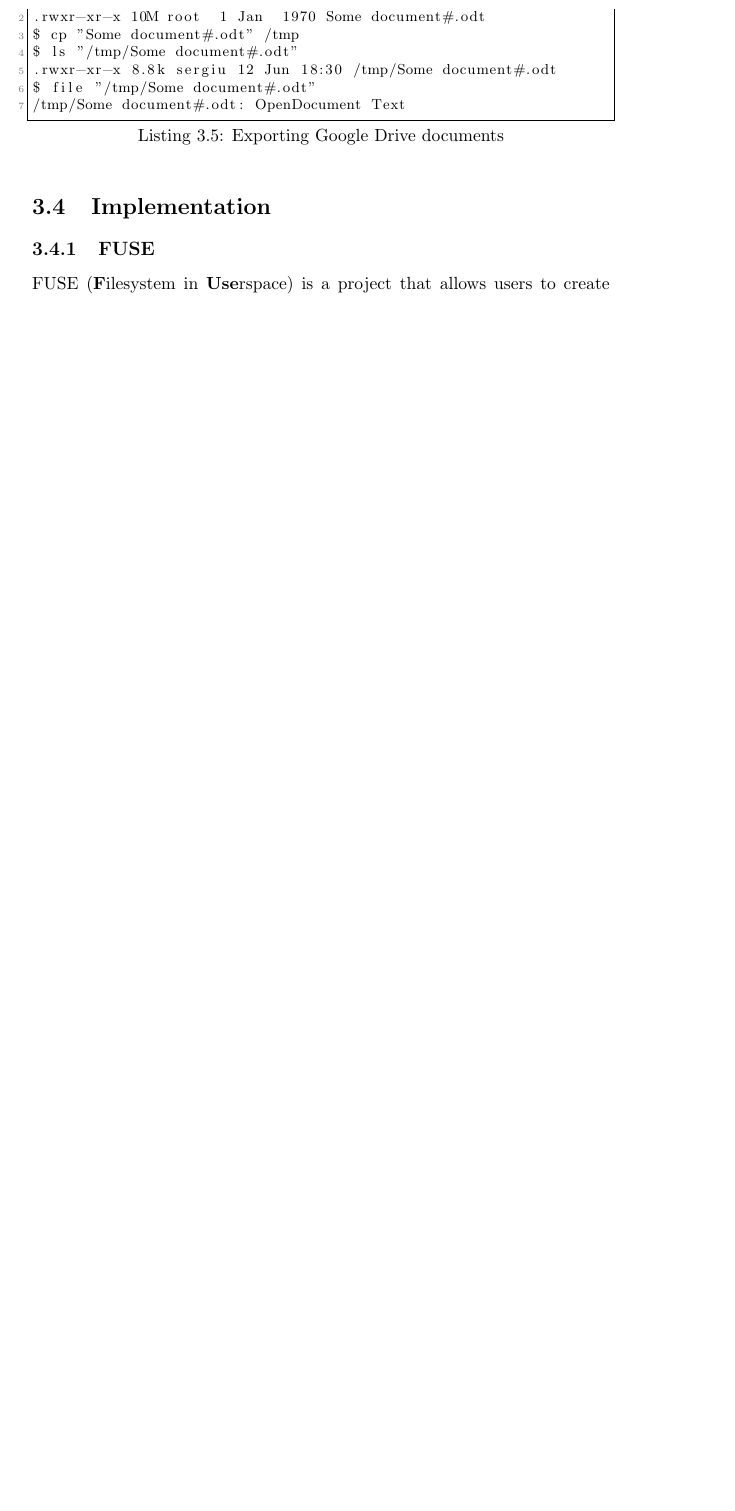
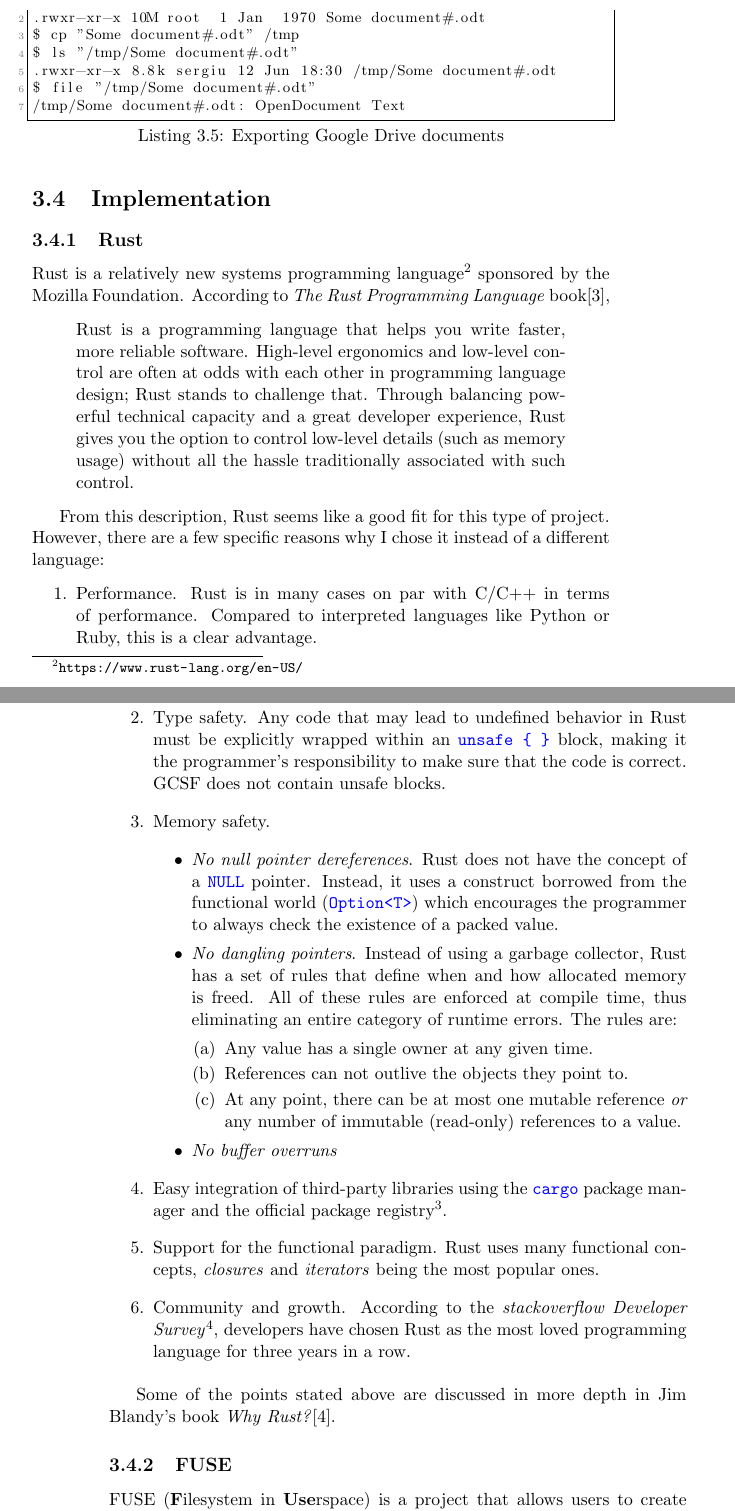
Before and after one commit to harababurel/gcsf, a LaTeX thesis (thesis/main.tex, which reads thesis/proposed_approach.tex): part of page 15 of 21 before the commit and two parts of pages 15 and 16 of 23 after it, the two joined at a grey line, cut so that both start at the same text, the shorter picture padded with empty space. Compiled offline with pdfLaTeX.

Commit message:
Add section on Rust

```diff
--- a/thesis/proposed_approach.tex
+++ b/thesis/proposed_approach.tex
@@ -110,6 +110,37 @@ $ file "/tmp/Some document#.odt"
 
 \section{Implementation} \label{implementation}
 
+\subsection{Rust}
+
+Rust is a relatively new systems programming language\footnote{\url{https://www.rust-lang.org/en-US/}} sponsored by the Mozilla Foundation. According to \emph{The Rust Programming Language} book\cite{trpl},
+
+\begin{quote}
+Rust is a programming language that helps you write faster, more reliable software. High-level ergonomics and low-level control are often at odds with each other in programming language design; Rust stands to challenge that. Through balancing powerful technical capacity and a great developer experience, Rust gives you the option to control low-level details (such as memory usage) without all the hassle traditionally associated with such control.
+\end{quote}
+
+From this description, Rust seems like a good fit for this type of project. However, there are a few specific reasons why I chose it instead of a different language:
+
+\begin{enumerate}
+  \item Performance. Rust is in many cases on par with C/C++ in terms of performance. Compared to interpreted languages like Python or Ruby, this is a clear advantage.
+  \item Type safety. Any code that may lead to undefined behavior in Rust must be explicitly wrapped within an \codeword{unsafe { }} block, making it the programmer's responsibility to make sure that the code is correct. GCSF does not contain unsafe blocks.
+  \item Memory safety.
+    \begin{itemize}
+      \item \emph{No null pointer dereferences}. Rust does not have the concept of a \codeword{NULL} pointer. Instead, it uses a construct borrowed from the functional world (\codeword{Option<T>}) which encourages the programmer to always check the existence of a packed value.
+      \item \emph{No dangling pointers}. Instead of using a garbage collector, Rust has a set of rules that define when and how allocated memory is freed. All of these rules are enforced at compile time, thus eliminating an entire category of runtime errors. The rules are:
+      \begin{enumerate}
+        \item Any value has a single owner at any given time.
+        \item References can not outlive the objects they point to.
+        \item At any point, there can be at most one mutable reference \emph{or} any number of immutable (read-only) references to a value.
+      \end{enumerate}
+      \item \emph{No buffer overruns}
+    \end{itemize}
+  \item Easy integration of third-party libraries using the \codeword{cargo} package manager and the official package registry\footnote{\url{http://crates.io}}.
+  \item Support for the functional paradigm. Rust uses many functional concepts, \emph{closures} and \emph{iterators} being the most popular ones.
+  \item Community and growth. According to the \emph{stackoverflow Developer Survey}\footnote{\url{https://insights.stackoverflow.com/survey/2018#most-loved-dreaded-and-wanted}}, developers have chosen Rust as the most loved programming language for three years in a row.
+\end{enumerate}
+
+Some of the points stated above are discussed in more depth in Jim Blandy's book \emph{Why Rust?}\cite{why_rust}.
+
 \subsection{FUSE}
 
 FUSE (\textbf{F}ilesystem in \textbf{Use}rspace) is a project that allows users to create virtual filesystems in the user level. Internally, it delegates tasks to a kernel module. As so, users do not have to interact with the kernel directly. FUSE is a popular choice for esoteric filesystems which do not store data themselves. A few notable examples are \emph{sshfs}\footnote{\url{https://github.com/libfuse/sshfs}}, which mounts a remote filesystem using SFTP\footnote{\url{https://tools.ietf.org/html/draft-moonesamy-secsh-filexfer-00}}, and \emph{WikipediaFS}\footnote{\url{http://wikipediafs.sourceforge.net/}} which allows users to view and edit articles locally.
```
Also changed, not shown: thesis/bibliography.bib (+14 -0 lines), thesis/main.tex (+0 -1 lines).
